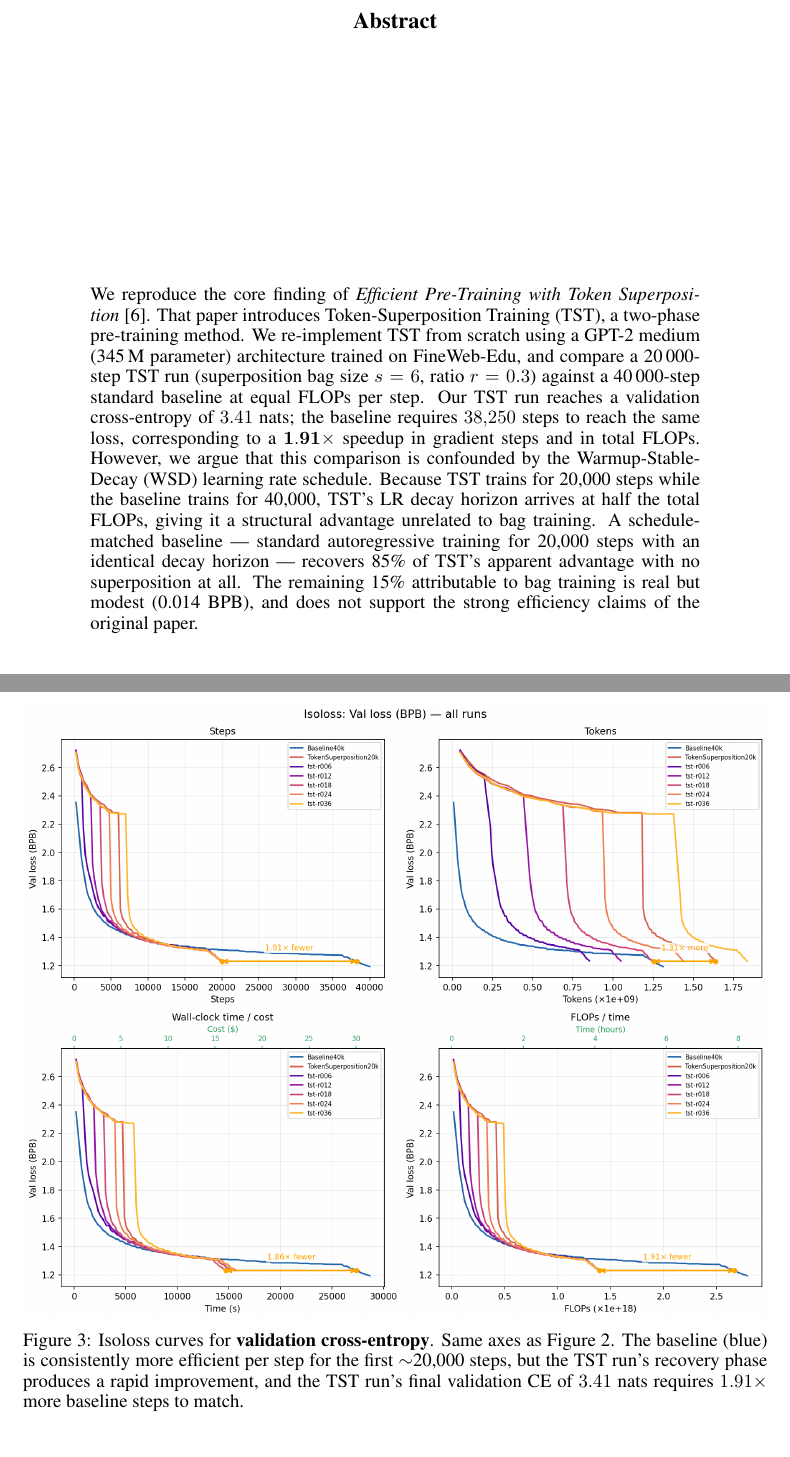
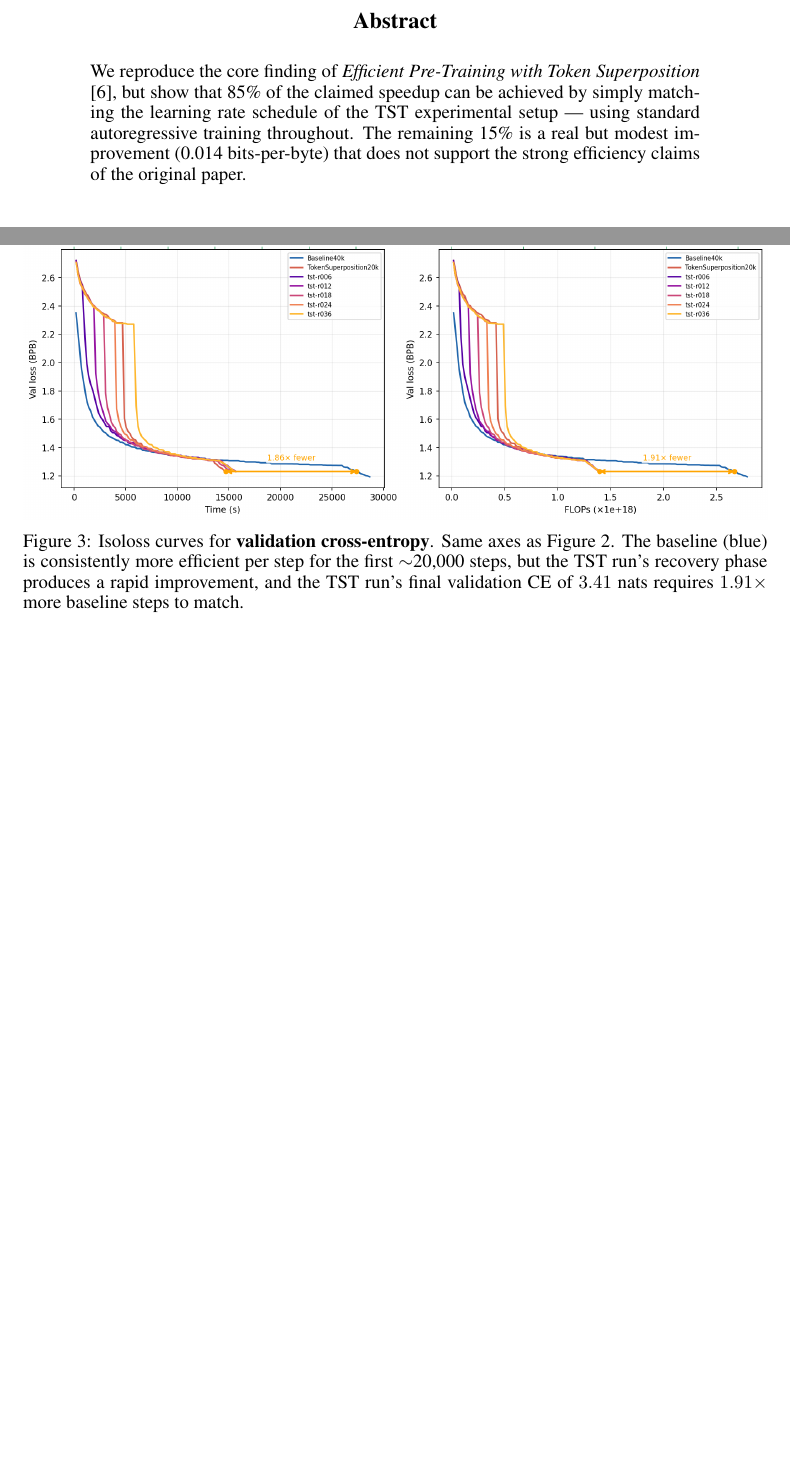
Before and after one commit to eoghanf/TokenSuperPaper, a LaTeX paper (paper/reproduction_paper.tex): two parts of pages 1 and 6 of 8 before the commit and two parts of pages 1 and 5 of 8 after it, joined at a grey line, cut so that both start at the same text, the shorter picture padded with empty space. Compiled offline with pdfLaTeX.

Commit message:
Rewrite abstract to lead with the key finding
Short, punchy: 85% of the speedup is recoverable from the LR schedule alone
using standard AR training; 15% is real but modest.

Co-Authored-By: Claude Sonnet 4.6 <noreply@anthropic.com>

```diff
--- a/paper/reproduction_paper.tex
+++ b/paper/reproduction_paper.tex
@@ -64,26 +64,11 @@
 
 \begin{abstract}
 We reproduce the core finding of \emph{Efficient Pre-Training with Token Superposition}
-\citep{peng2026efficient}.
-That paper introduces Token-Superposition Training (TST), a two-phase pre-training
-method.
-We re-implement TST from scratch using a GPT-2 medium (345\,M parameter)
-architecture trained on FineWeb-Edu, and compare a 20\,000-step TST run
-(superposition bag size $s=6$, ratio $r=0.3$) against a 40\,000-step standard
-baseline at equal FLOPs per step.
-Our TST run reaches a validation cross-entropy of $3.41$ nats; the baseline requires
-$38{,}250$ steps to reach the same loss, corresponding to a $\mathbf{1.91\times}$ speedup
-in gradient steps and in total FLOPs.
-However, we argue that this comparison is confounded by the Warmup-Stable-Decay (WSD)
-learning rate schedule.
-Because TST trains for 20{,}000 steps while the baseline trains for 40{,}000, TST's LR
-decay horizon arrives at half the total FLOPs, giving it a structural advantage
-unrelated to bag training.
-A schedule-matched baseline — standard autoregressive training for 20{,}000 steps with
-an identical decay horizon — recovers 85\% of TST's apparent advantage with no
-superposition at all.
-The remaining 15\% attributable to bag training is real but modest (0.014~BPB),
-and does not support the strong efficiency claims of the original paper.
+\citep{peng2026efficient}, but show that 85\% of the claimed speedup can be achieved
+by simply matching the learning rate schedule of the TST experimental setup ---
+using standard autoregressive training throughout.
+The remaining 15\% is a real but modest improvement (0.014 bits-per-byte) that does
+not support the strong efficiency claims of the original paper.
 \end{abstract}
 
 \begin{figure}[H]
```
Also changed, not shown: paper/reproduction_paper.pdf.
